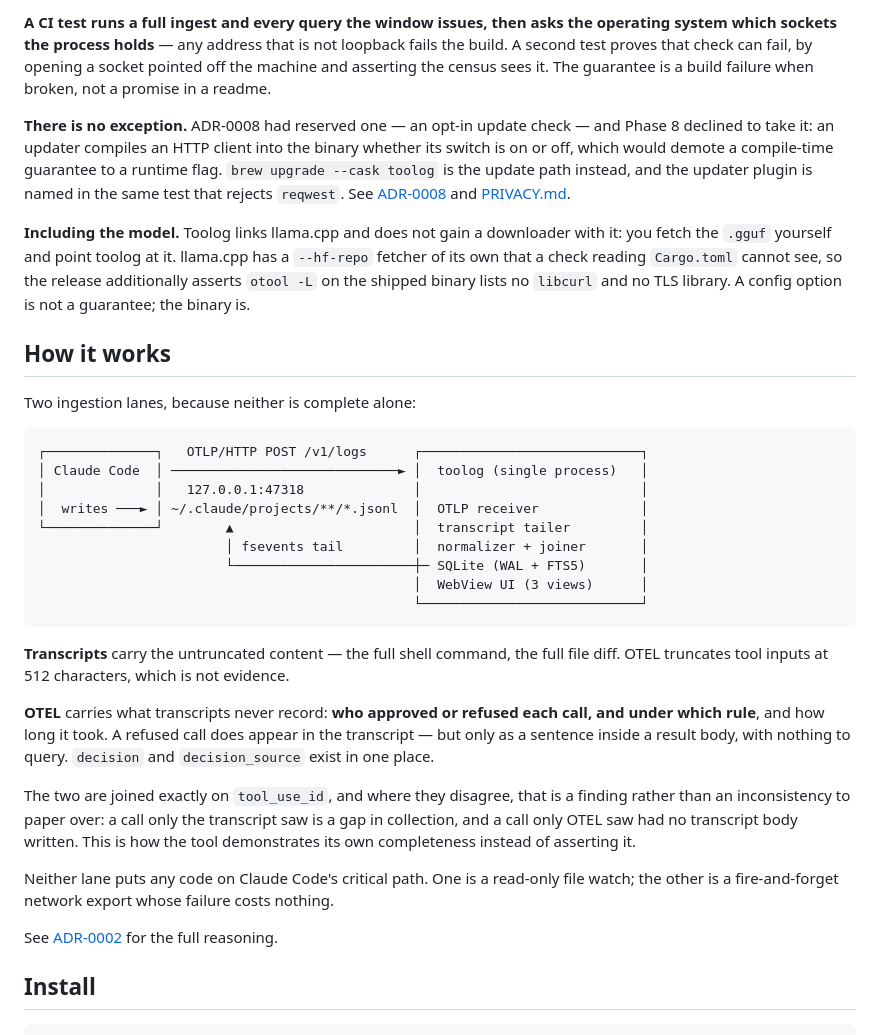
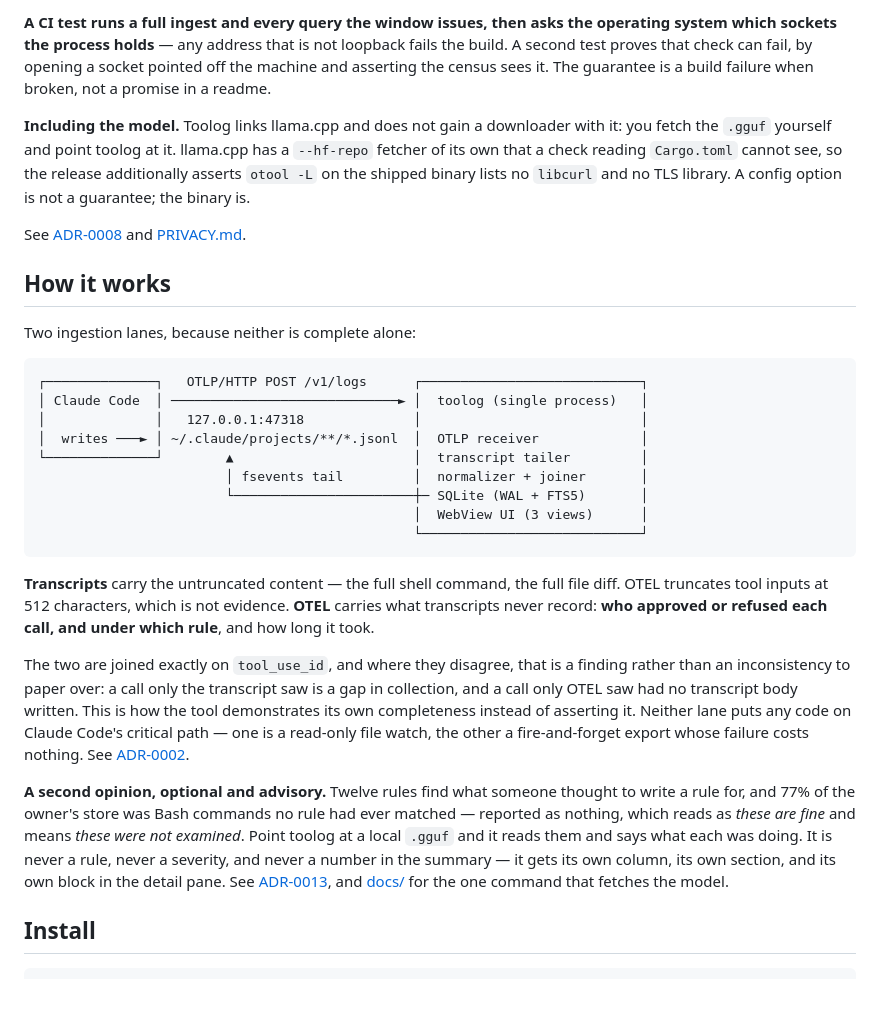
Before and after one commit to zaghaghi/toolog, a Markdown page: README.md, the part around one of its changes. Drawn GitHub-style; blank space fills up the shorter version.

````diff
--- a/README.md
+++ b/README.md
@@ -60,17 +31,12 @@ which sockets the process holds** — any address that is not loopback fails the
 proves that check can fail, by opening a socket pointed off the machine and asserting the census
 sees it. The guarantee is a build failure when broken, not a promise in a readme.
 
-**There is no exception.** ADR-0008 had reserved one — an opt-in update check — and Phase 8
-declined to take it: an updater compiles an HTTP client into the binary whether its switch is on
-or off, which would demote a compile-time guarantee to a runtime flag. `brew upgrade --cask
-toolog` is the update path instead, and the updater plugin is named in the same test that rejects
-`reqwest`. See [ADR-0008](docs/adr/0008-local-only-zero-egress.md) and [PRIVACY.md](PRIVACY.md).
-
 **Including the model.** Toolog links llama.cpp and does not gain a downloader with it: you fetch
 the `.gguf` yourself and point toolog at it. llama.cpp has a `--hf-repo` fetcher of its own that a
-check reading `Cargo.toml` cannot see, so the release additionally asserts `otool -L` on the
-shipped binary lists no `libcurl` and no TLS library. A config option is not a guarantee; the
-binary is.
+check reading `Cargo.toml` cannot see, so the release additionally asserts `otool -L` on the shipped
+binary lists no `libcurl` and no TLS library. A config option is not a guarantee; the binary is.
+
+See [ADR-0008](docs/adr/0008-local-only-zero-egress.md) and [PRIVACY.md](PRIVACY.md).
 
 ## How it works
 
@@ -89,22 +55,23 @@ Two ingestion lanes, because neither is complete alone:
 ```
 
 **Transcripts** carry the untruncated content — the full shell command, the full file diff. OTEL
-truncates tool inputs at 512 characters, which is not evidence.
-
-**OTEL** carries what transcripts never record: **who approved or refused each call, and under
-which rule**, and how long it took. A refused call does appear in the transcript — but only as a
-sentence inside a result body, with nothing to query. `decision` and `decision_source` exist in one
-place.
+truncates tool inputs at 512 characters, which is not evidence. **OTEL** carries what transcripts
+never record: **who approved or refused each call, and under which rule**, and how long it took.
 
 The two are joined exactly on `tool_use_id`, and where they disagree, that is a finding rather than
 an inconsistency to paper over: a call only the transcript saw is a gap in collection, and a call
 only OTEL saw had no transcript body written. This is how the tool demonstrates its own completeness
-instead of asserting it.
+instead of asserting it. Neither lane puts any code on Claude Code's critical path — one is a
+read-only file watch, the other a fire-and-forget export whose failure costs nothing.
+See [ADR-0002](docs/adr/0002-dual-ingestion-transcripts-and-otel.md).
 
-Neither lane puts any code on Claude Code's critical path. One is a read-only file watch; the other
-is a fire-and-forget network export whose failure costs nothing.
-
-See [ADR-0002](docs/adr/0002-dual-ingestion-transcripts-and-otel.md) for the full reasoning.
+**A second opinion, optional and advisory.** Twelve rules find what someone thought to write a rule
+for, and 77% of the owner's store was Bash commands no rule had ever matched — reported as nothing,
+which reads as *these are fine* and means *these were not examined*. Point toolog at a local `.gguf`
+and it reads them and says what each was doing. It is never a rule, never a severity, and never a
+number in the summary — it gets its own column, its own section, and its own block in the detail
+pane. See [ADR-0013](docs/adr/0013-a-verdict-is-stored-not-recomputed.md), and
+[docs/](docs/README.md#phases) for the one command that fetches the model.
 
 ## Install
 
````
Also changed, not shown: other parts of README.md (+30 -76 lines), docs/screenshots/risk-v1.1.0.png (deleted), docs/screenshots/risk.png, docs/screenshots/timeline-model-risk.png, docs/screenshots/timeline-risk.png, docs/screenshots/timeline-v1.1.0.png (deleted), docs/screenshots/timeline.png.
